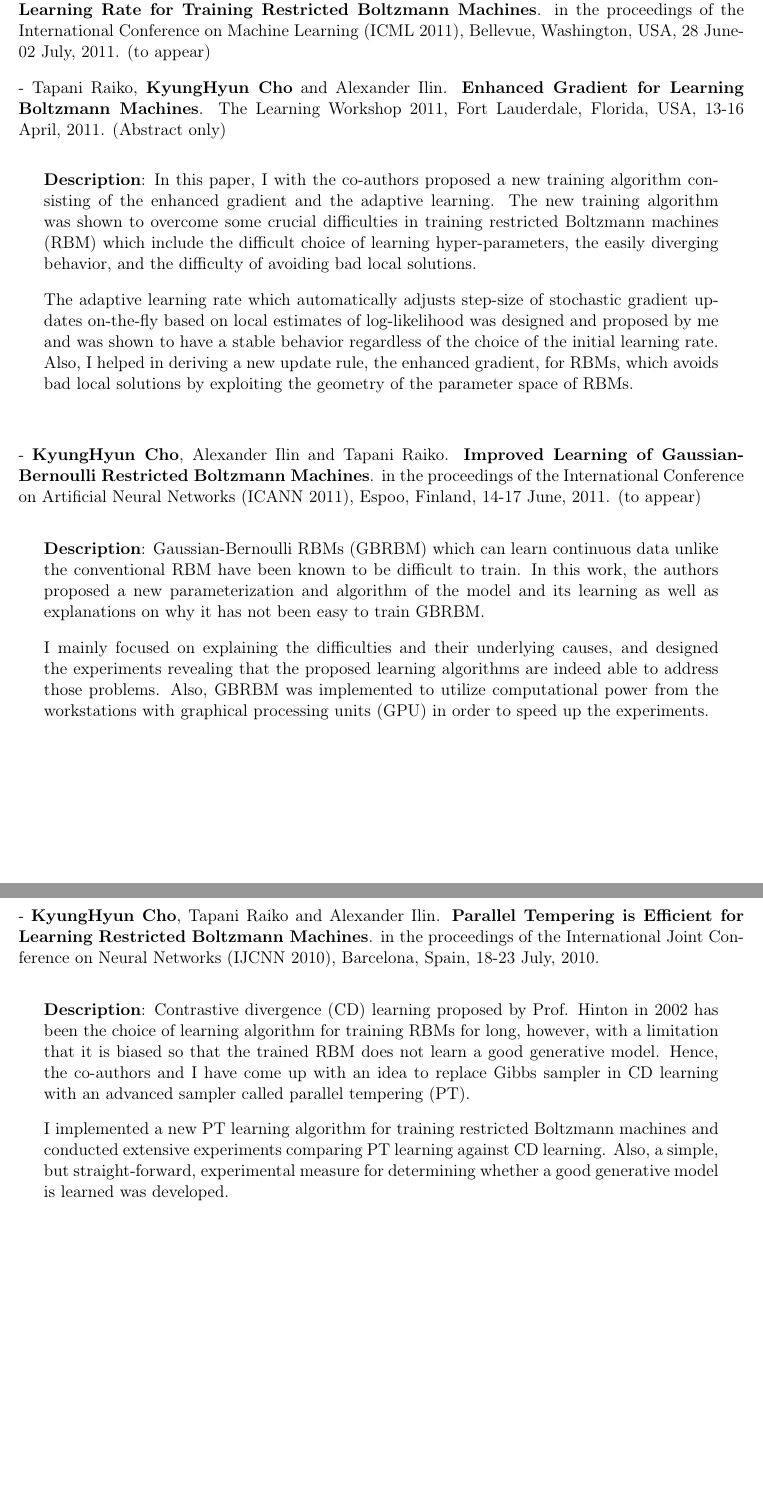
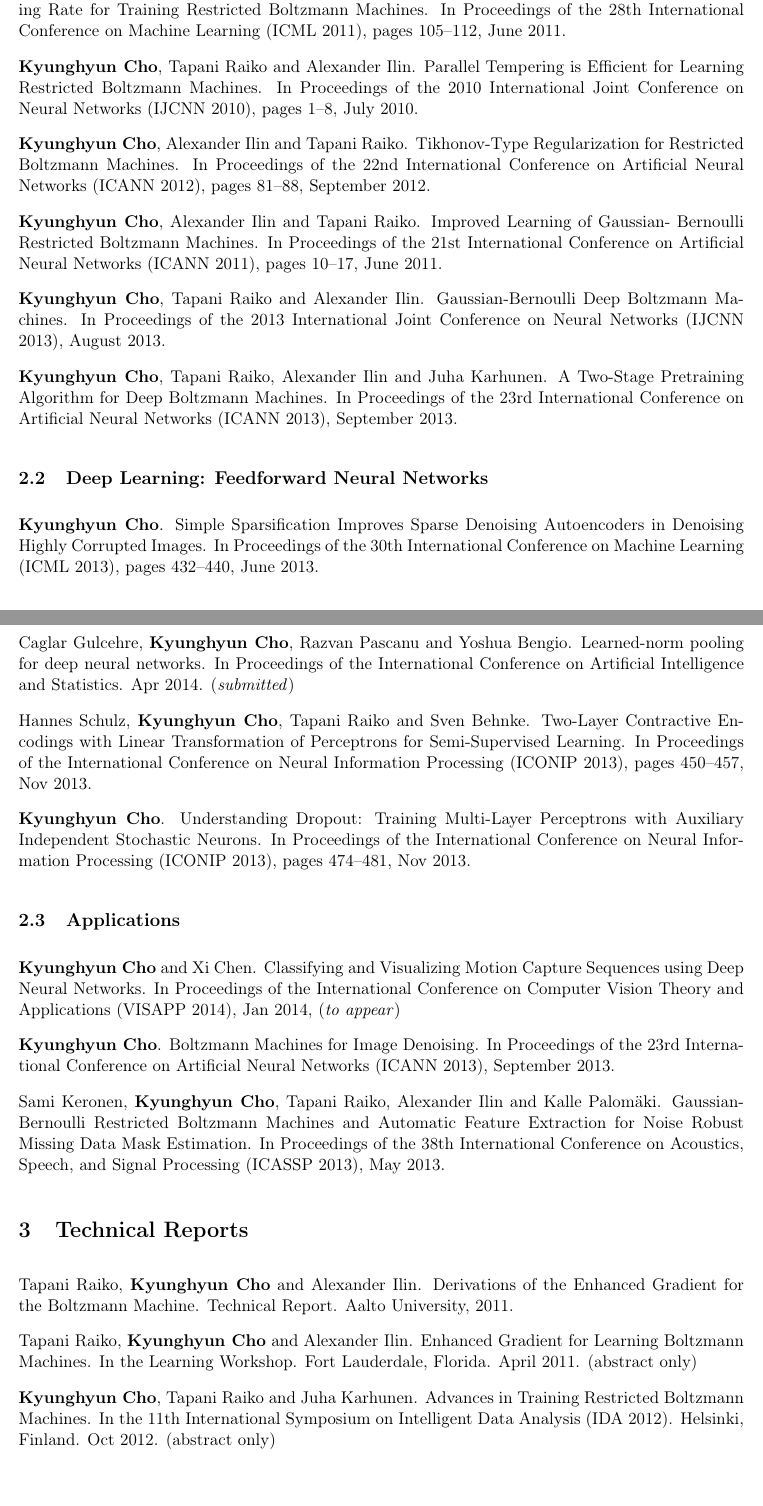
Before and after one commit to kyunghyuncho/dissertation, a LaTeX document (postdocpooli/publication_list.tex): two parts of pages 1 and 2 of 2, joined at a grey line, cut so that both start at the same text. Compiled offline with pdfLaTeX; the source files are stored in an older character set and shown here as Unicode.

Commit message:
latest version of cv and publication_list

```diff
--- a/postdocpooli/publication_list.tex
+++ b/postdocpooli/publication_list.tex
@@ -20,14 +20,5 @@
 
 \vspace{5mm}
 
-- \textbf{KyungHyun Cho}, Tapani Raiko and Alexander Ilin.
-\textbf{Enhanced Gradient and Adaptive Learning Rate for Training
-Restricted Boltzmann Machines}.
-in the proceedings of the International Conference on
-Machine Learning (ICML 2011), Bellevue, Washington, USA,
-28 June-02 July, 2011. (to appear)
+\section{Journals}
 
-- Tapani Raiko, \textbf{KyungHyun Cho} and Alexander Ilin.
-\textbf{Enhanced Gradient for Learning Boltzmann Machines}.
-The Learning Workshop 2011, Fort Lauderdale, Florida, USA, 13-16
-April, 2011. (Abstract only)
@@ -34,102 +28,117 @@ April, 2011. (Abstract only)
 
-\begin{center}
-\begin{minipage}{0.93\textwidth}
+\section{Conference Proceedings}
 
-\setlength{\parindent}{0pt}
-\setlength{\parskip}{2ex plus 0.5ex minus 0.2ex}
+\subsection{Deep Learning: Boltzmann Machines}
 
-\textbf{Description}:
-In this paper, I with the co-authors proposed a
-new training algorithm consisting of the enhanced gradient
-and the adaptive learning. The new training algorithm was
-shown to overcome some crucial difficulties in training
-restricted Boltzmann machines (RBM) which include the
-difficult choice of learning hyper-parameters, the
-easily diverging behavior, and the difficulty of avoiding
-bad local solutions.
+\textbf{Kyunghyun Cho}, Tapani Raiko and Alexander Ilin. Enhanced
+Gradient and Adaptive Learning Rate for Training
+Restricted Boltzmann Machines. In Proceedings of the 28th
+International Conference on Machine Learning (ICML 2011),
+pages 105--112, June 2011.
 
-The adaptive learning rate which automatically adjusts
-step-size of stochastic gradient updates on-the-fly based on
-local estimates of log-likelihood was designed and proposed
-by me and was shown to have a stable behavior regardless of
-the choice of the initial learning rate. Also, I helped in
-deriving a new update rule, the enhanced gradient, for RBMs,
-which avoids bad local solutions by exploiting the
-geometry of the parameter space of RBMs.
+\textbf{Kyunghyun Cho}, Tapani Raiko and Alexander Ilin. Parallel
+Tempering is Efficient for Learning Restricted Boltzmann
+Machines. In Proceedings of the 2010 International Joint
+Conference on Neural Networks (IJCNN 2010), pages 1--8, July
+2010.
 
-\end{minipage}
-\end{center}
+\textbf{Kyunghyun Cho}, Alexander Ilin and Tapani Raiko.
+Tikhonov-Type Regularization for Restricted Boltzmann
+Machines. In Proceedings of the 22nd International
+Conference on Artificial Neural Networks (ICANN 2012), pages
+81--88, September 2012.
 
-\vspace{5mm}
+\textbf{Kyunghyun Cho}, Alexander Ilin and Tapani Raiko. Improved
+Learning of Gaussian- Bernoulli Restricted Boltzmann
+Machines. In Proceedings of the 21st International
+Conference on Artificial Neural Networks (ICANN 2011), pages
+10--17, June 2011.
 
-- \textbf{KyungHyun Cho}, Alexander Ilin and Tapani Raiko.
-\textbf{Improved Learning of Gaussian-Bernoulli Restricted Boltzmann
-Machines}.
-in the proceedings of the International Conference on
-Artificial Neural Networks (ICANN 2011), Espoo, Finland,
-14-17 June, 2011. (to appear)
+\textbf{Kyunghyun Cho}, Tapani Raiko and Alexander Ilin.
+Gaussian-Bernoulli Deep Boltzmann Machines. In Proceedings
+of the 2013 International Joint Conference on Neural
+Networks (IJCNN 2013), August 2013.
+
+\textbf{Kyunghyun Cho}, Tapani Raiko, Alexander Ilin and Juha
+Karhunen. A Two-Stage Pretraining Algorithm for Deep
+Boltzmann Machines. In Proceedings of the 23rd International
+Conference on Artificial Neural Networks (ICANN 2013),
+September 2013.
 
 
-\begin{center}
-\begin{minipage}{0.93\textwidth}
 
-\setlength{\parindent}{0pt}
-\setlength{\parskip}{2ex plus 0.5ex minus 0.2ex}
+\subsection{Deep Learning: Feedforward Neural Networks}
 
-\textbf{Description}:
-Gaussian-Bernoulli RBMs (GBRBM) which can learn continuous
-data unlike the conventional RBM have been known to be
-difficult to train. In this work, the authors proposed a new
-parameterization and algorithm of the model and its learning
-as well as explanations on why it has not been easy to train
-GBRBM.
+\textbf{Kyunghyun Cho}. Simple Sparsification Improves Sparse
+Denoising Autoencoders in Denoising Highly Corrupted Images.
+In Proceedings of the 30th International Conference on
+Machine Learning (ICML 2013), pages 432--440, June 2013.
 
-I mainly focused on explaining the difficulties and their
-underlying causes, and designed the experiments revealing
-that the proposed learning algorithms are indeed able to
-address those problems. Also, GBRBM was implemented to
-utilize computational power from the workstations with
-graphical processing units (GPU) in order to speed up the
-experiments.
+Caglar Gulcehre, \textbf{Kyunghyun Cho}, Razvan Pascanu and Yoshua Bengio.
+Learned-norm pooling for deep neural networks.
+In Proceedings of the International Conference on Artificial
+Intelligence and Statistics. Apr 2014. (\textit{submitted})
 
-\end{minipage}
-\end{center}
+Hannes Schulz, \textbf{Kyunghyun Cho}, Tapani Raiko and Sven Behnke.
+Two-Layer Contractive Encodings with Linear Transformation
+of Perceptrons for Semi-Supervised Learning.
+In Proceedings of the International Conference on Neural
+Information Processing (ICONIP 2013), pages 450--457, Nov 2013.
 
-\vspace{5mm}
-\newpage
-
-- \textbf{KyungHyun Cho}, Tapani Raiko and Alexander Ilin.
-\textbf{Parallel Tempering is Efficient for Learning
-Restricted Boltzmann Machines}.
-in the proceedings of the International Joint Conference on
-Neural Networks (IJCNN 2010), Barcelona, Spain, 18-23 July,
-2010.
+\textbf{Kyunghyun Cho}.
+Understanding Dropout: Training Multi-Layer Perceptrons with
+Auxiliary Independent Stochastic Neurons.
+In Proceedings of the International Conference on Neural
+Information Processing (ICONIP 2013), pages 474--481, Nov 2013.
 
 
-\begin{center}
-\begin{minipage}{0.93\textwidth}
+\subsection{Applications}
 
-\setlength{\parindent}{0pt}
-\setlength{\parskip}{2ex plus 0.5ex minus 0.2ex}
+\textbf{Kyunghyun Cho} and Xi Chen.  Classifying and
+Visualizing Motion Capture Sequences using Deep Neural
+Networks.  In Proceedings of the International Conference on
+Computer Vision Theory and Applications (VISAPP 2014), Jan
+2014, (\textit{to appear})
 
-\textbf{Description}:
-Contrastive divergence (CD) learning proposed by Prof.
-Hinton in 2002 has been the choice of learning algorithm for
-training RBMs for long, however, with a limitation that it
-is biased so that the trained RBM does not learn a good
-generative model. Hence, the co-authors and I have come up
-with an idea to replace Gibbs sampler in CD learning with an
-advanced sampler called parallel tempering (PT).
+\textbf{Kyunghyun Cho}. Boltzmann Machines for Image Denoising. In
+Proceedings of the 23rd International Conference on
+Artificial Neural Networks (ICANN 2013), September 2013.
 
-I implemented a new PT learning algorithm for training
-restricted Boltzmann machines and conducted extensive
-experiments comparing PT learning against CD learning. Also,
-a simple, but straight-forward, experimental measure for
-determining whether a good generative model is learned was
-developed.
+Sami Keronen, \textbf{Kyunghyun Cho}, Tapani Raiko, Alexander Ilin
+and Kalle Palom\"aki. Gaussian-Bernoulli Restricted Boltzmann
+Machines and Automatic Feature Extraction for Noise Robust
+Missing Data Mask Estimation. In Proceedings of the 38th
+International Conference on Acoustics, Speech, and Signal
+Processing (ICASSP 2013), May 2013.
 
-\end{minipage}
-\end{center}
+
+
+
+\section{Technical Reports}
+
+Tapani Raiko, \textbf{Kyunghyun Cho} and Alexander Ilin.
+Derivations of the Enhanced Gradient for the Boltzmann
+Machine.  Technical Report. Aalto University, 2011.
+
+Tapani Raiko, \textbf{Kyunghyun Cho} and Alexander Ilin.
+Enhanced Gradient for Learning Boltzmann Machines.
+In the Learning Workshop. Fort Lauderdale, Florida. April
+2011. (abstract only)
+
+\textbf{Kyunghyun Cho}, Tapani Raiko and Juha Karhunen.
+Advances in Training Restricted Boltzmann Machines.
+In the 11th International Symposium on Intelligent Data
+Analysis (IDA 2012). Helsinki, Finland. Oct 2012. (abstract
+only)
+
+
+
+
+
+
+
+
+
 
 
 
```
Also changed, not shown: postdocpooli/cv.tex (+40 -20 lines), postdocpooli/publication_list.tex (3 more changed lines).
